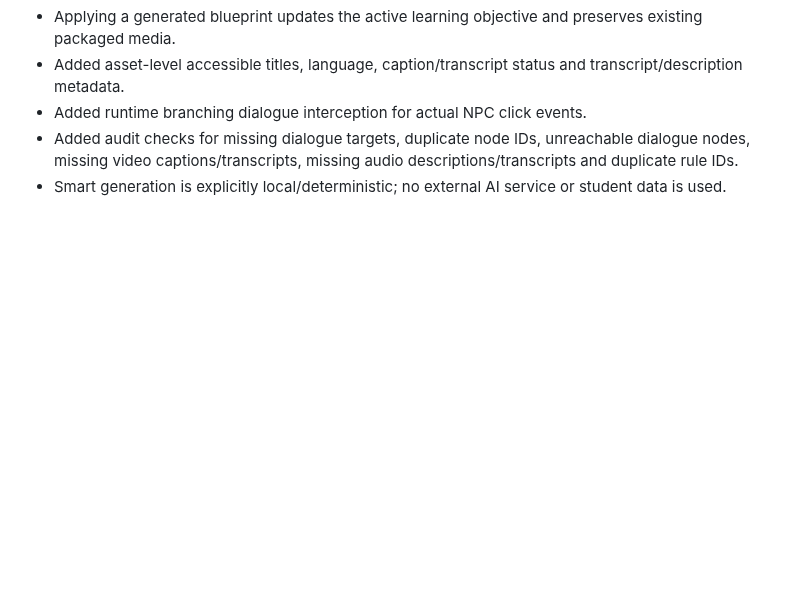
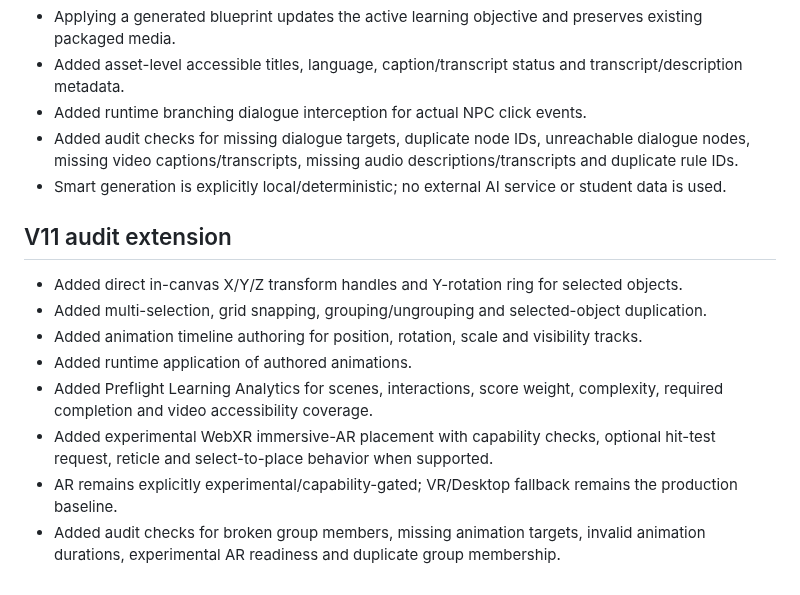
Before and after one commit to eagarcia77/VR-Classroom-Studio, a Markdown page: AUDIT_REPORT.md, the part around the change. GitHub-like rendering; blank space fills up the shorter version.

Commit message:
Extend production audit report for V11

```diff
--- a/AUDIT_REPORT.md
+++ b/AUDIT_REPORT.md
@@ -129,3 +129,14 @@ Repository: https://github.com/eagarcia77/VR-Classroom-Studio
 - Added runtime branching dialogue interception for actual NPC click events.
 - Added audit checks for missing dialogue targets, duplicate node IDs, unreachable dialogue nodes, missing video captions/transcripts, missing audio descriptions/transcripts and duplicate rule IDs.
 - Smart generation is explicitly local/deterministic; no external AI service or student data is used.
+
+
+## V11 audit extension
+- Added direct in-canvas X/Y/Z transform handles and Y-rotation ring for selected objects.
+- Added multi-selection, grid snapping, grouping/ungrouping and selected-object duplication.
+- Added animation timeline authoring for position, rotation, scale and visibility tracks.
+- Added runtime application of authored animations.
+- Added Preflight Learning Analytics for scenes, interactions, score weight, complexity, required completion and video accessibility coverage.
+- Added experimental WebXR immersive-AR placement with capability checks, optional hit-test request, reticle and select-to-place behavior when supported.
+- AR remains explicitly experimental/capability-gated; VR/Desktop fallback remains the production baseline.
+- Added audit checks for broken group members, missing animation targets, invalid animation durations, experimental AR readiness and duplicate group membership.
```
